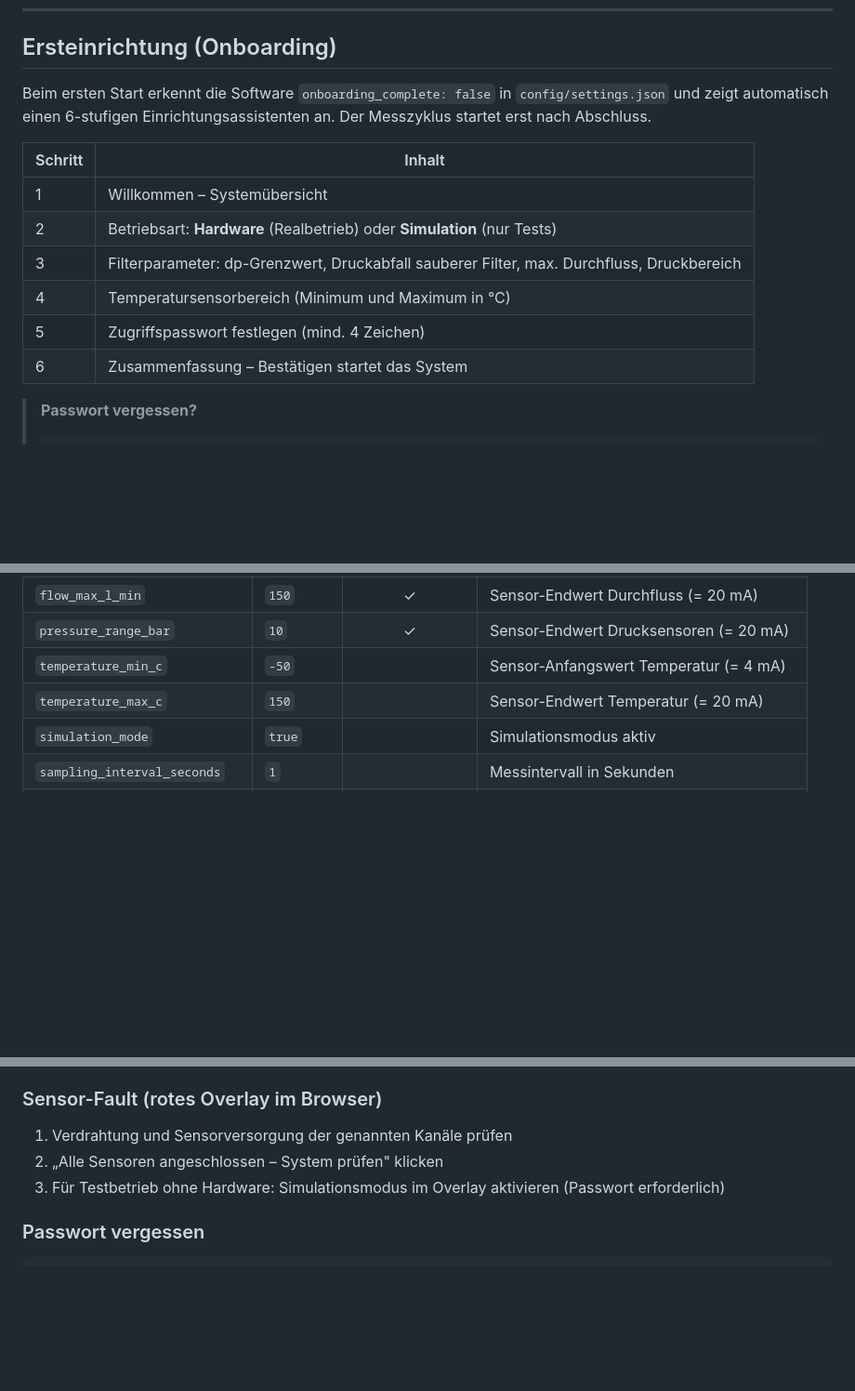
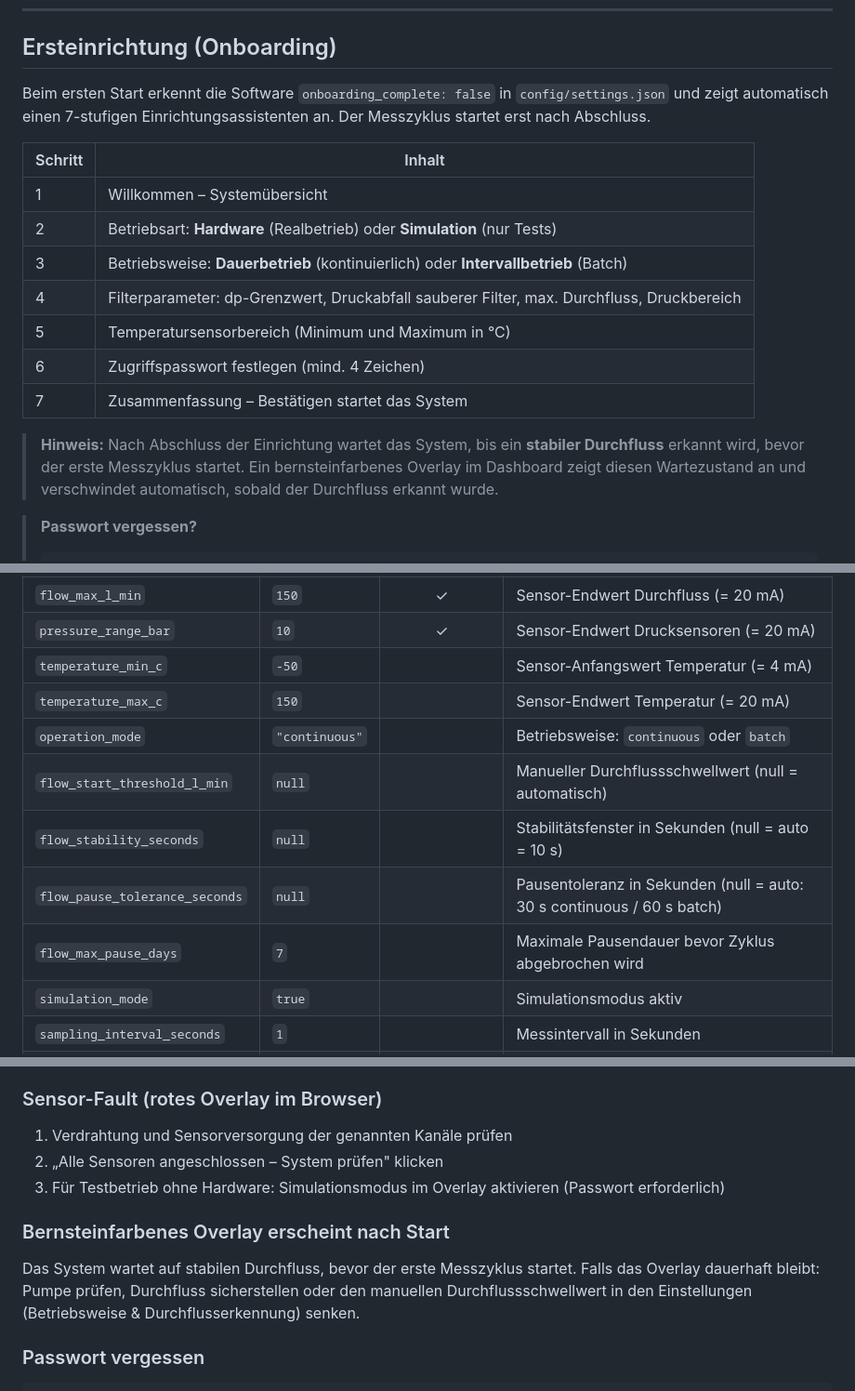
Before and after one commit to aracon30/HETA_Smart_Filter_Monitoring, a Markdown page: README.md, 3 parts joined by grey strips. Shown at 93% size. GitHub-like rendering; blank space fills up the shorter version.

Commit message:
docs: update README for flow-detection feature and 7-step onboarding
- Onboarding table: 6 → 7 steps (new step 3: Betriebsweise)
- Add flow detection config parameters (operation_mode, thresholds)
- Add amber overlay note after onboarding completion
- Add /help endpoint to REST API table
- Add troubleshooting entry for amber overlay
- Note ?-button in-app access to Benutzerhandbuch

https://claude.ai/code/session_019F7TYFr3YhasG8ewsCuTUG

````diff
--- a/README.md
+++ b/README.md
@@ -124,17 +124,22 @@ sudo apt-get install -y python3-lgpio
 ## Ersteinrichtung (Onboarding)
 
 Beim ersten Start erkennt die Software `onboarding_complete: false` in `config/settings.json`
-und zeigt automatisch einen 6-stufigen Einrichtungsassistenten an.
+und zeigt automatisch einen 7-stufigen Einrichtungsassistenten an.
 Der Messzyklus startet erst nach Abschluss.
 
 | Schritt | Inhalt |
 |---------|--------|
 | 1 | Willkommen – Systemübersicht |
 | 2 | Betriebsart: **Hardware** (Realbetrieb) oder **Simulation** (nur Tests) |
-| 3 | Filterparameter: dp-Grenzwert, Druckabfall sauberer Filter, max. Durchfluss, Druckbereich |
-| 4 | Temperatursensorbereich (Minimum und Maximum in °C) |
-| 5 | Zugriffspasswort festlegen (mind. 4 Zeichen) |
-| 6 | Zusammenfassung – Bestätigen startet das System |
+| 3 | Betriebsweise: **Dauerbetrieb** (kontinuierlich) oder **Intervallbetrieb** (Batch) |
+| 4 | Filterparameter: dp-Grenzwert, Druckabfall sauberer Filter, max. Durchfluss, Druckbereich |
+| 5 | Temperatursensorbereich (Minimum und Maximum in °C) |
+| 6 | Zugriffspasswort festlegen (mind. 4 Zeichen) |
+| 7 | Zusammenfassung – Bestätigen startet das System |
+
+> **Hinweis:** Nach Abschluss der Einrichtung wartet das System, bis ein **stabiler Durchfluss**
+> erkannt wird, bevor der erste Messzyklus startet. Ein bernsteinfarbenes Overlay im Dashboard
+> zeigt diesen Wartezustand an und verschwindet automatisch, sobald der Durchfluss erkannt wurde.
 
 > **Passwort vergessen?**
 > ```bash
@@ -201,6 +206,11 @@ gespeichert. `git pull` überschreibt diese Datei nie.
 | `pressure_range_bar` | `10` | ✓ | Sensor-Endwert Drucksensoren (= 20 mA) |
 | `temperature_min_c` | `-50` | | Sensor-Anfangswert Temperatur (= 4 mA) |
 | `temperature_max_c` | `150` | | Sensor-Endwert Temperatur (= 20 mA) |
+| `operation_mode` | `"continuous"` | | Betriebsweise: `continuous` oder `batch` |
+| `flow_start_threshold_l_min` | `null` | | Manueller Durchflussschwellwert (null = automatisch) |
+| `flow_stability_seconds` | `null` | | Stabilitätsfenster in Sekunden (null = auto = 10 s) |
+| `flow_pause_tolerance_seconds` | `null` | | Pausentoleranz in Sekunden (null = auto: 30 s continuous / 60 s batch) |
+| `flow_max_pause_days` | `7` | | Maximale Pausendauer bevor Zyklus abgebrochen wird |
 | `simulation_mode` | `true` | | Simulationsmodus aktiv |
 | `sampling_interval_seconds` | `1` | | Messintervall in Sekunden |
 | `required_cycles_for_profile` | `3` | | Zyklen bis valides Profil |
@@ -350,6 +362,12 @@ ss -tlnp | grep 8080                  # Port belegt durch anderen Prozess?
 2. „Alle Sensoren angeschlossen – System prüfen" klicken
 3. Für Testbetrieb ohne Hardware: Simulationsmodus im Overlay aktivieren (Passwort erforderlich)
 
+### Bernsteinfarbenes Overlay erscheint nach Start
+
+Das System wartet auf stabilen Durchfluss, bevor der erste Messzyklus startet. Falls das Overlay
+dauerhaft bleibt: Pumpe prüfen, Durchfluss sicherstellen oder den manuellen Durchflussschwellwert
+in den Einstellungen (Betriebsweise & Durchflusserkennung) senken.
+
 ### Passwort vergessen
 
 ```bash
````
Also changed, not shown: other parts of README.md (+5 -0 lines).
